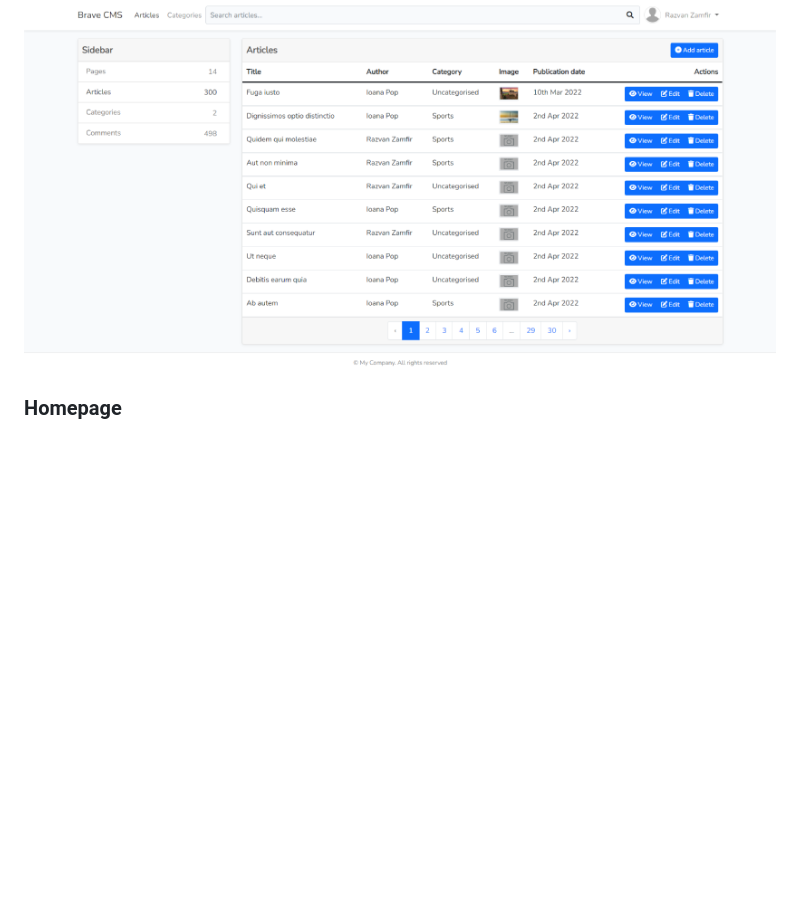
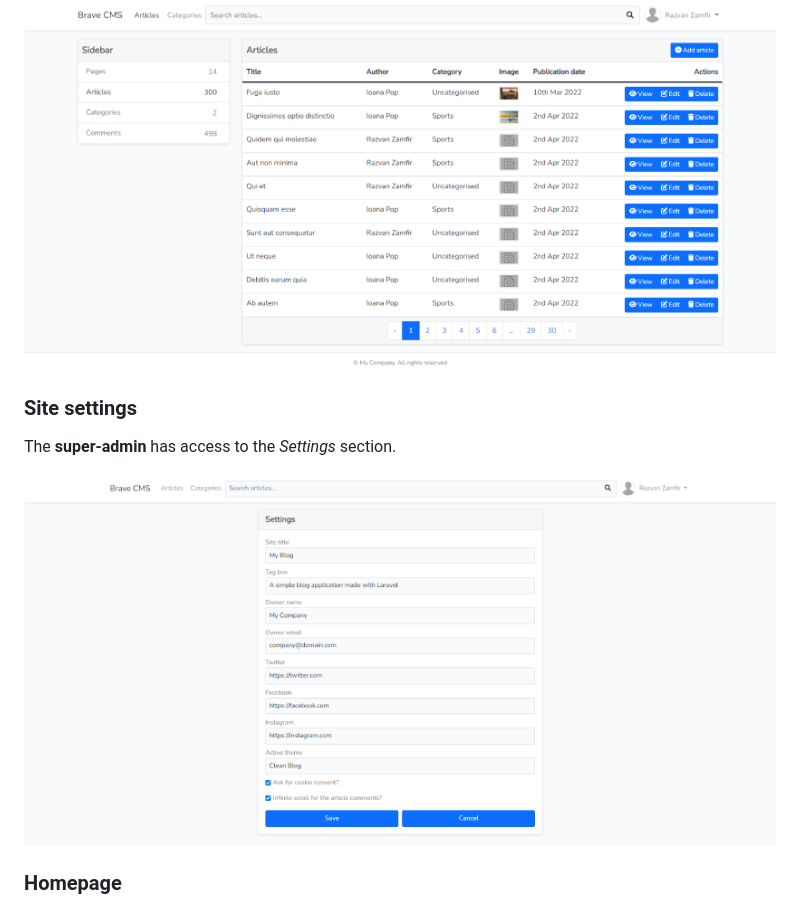
Before and after one commit to Ajax30/BraveCMS-2.0, a Markdown page: README.md, the part around the change. Rendered like a GitHub page; pictures changed too: screenshots/settings.png (added); blank space fills up the shorter version.

Commit message:
Add info about the site settings

```diff
--- a/README.md
+++ b/README.md
@@ -7,6 +7,12 @@ This is a simple, easy to use, CMS, ideal for an online newspaper or a blog. Lar
 ### Dashboard
 
 ![Dashboard preview](https://github.com/Ajax30/BraveCMS-2.0/blob/main/screenshots/dashboard.png)
+
+### Site settings
+
+The **super-admin** has access to the *Settings* section.
+
+![Dashboard preview](https://github.com/Ajax30/BraveCMS-2.0/blob/main/screenshots/settings.png)
 
 ### Homepage
 
```
